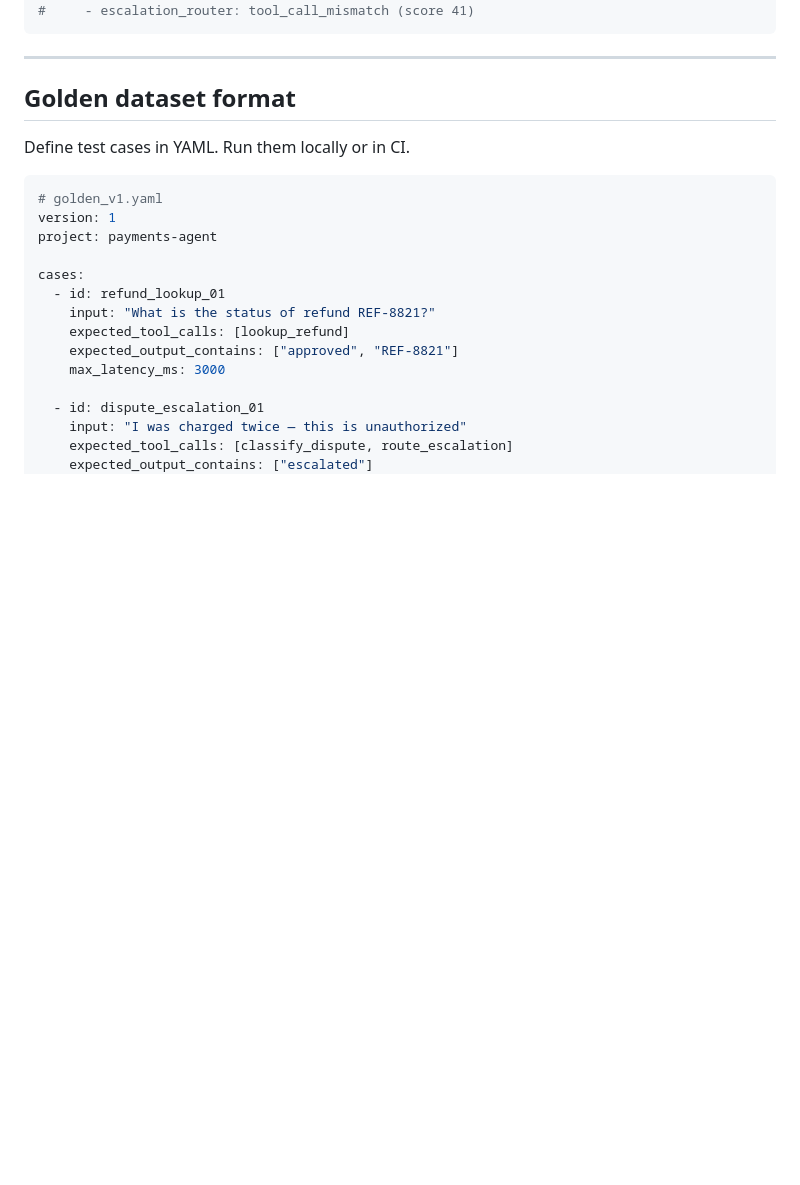
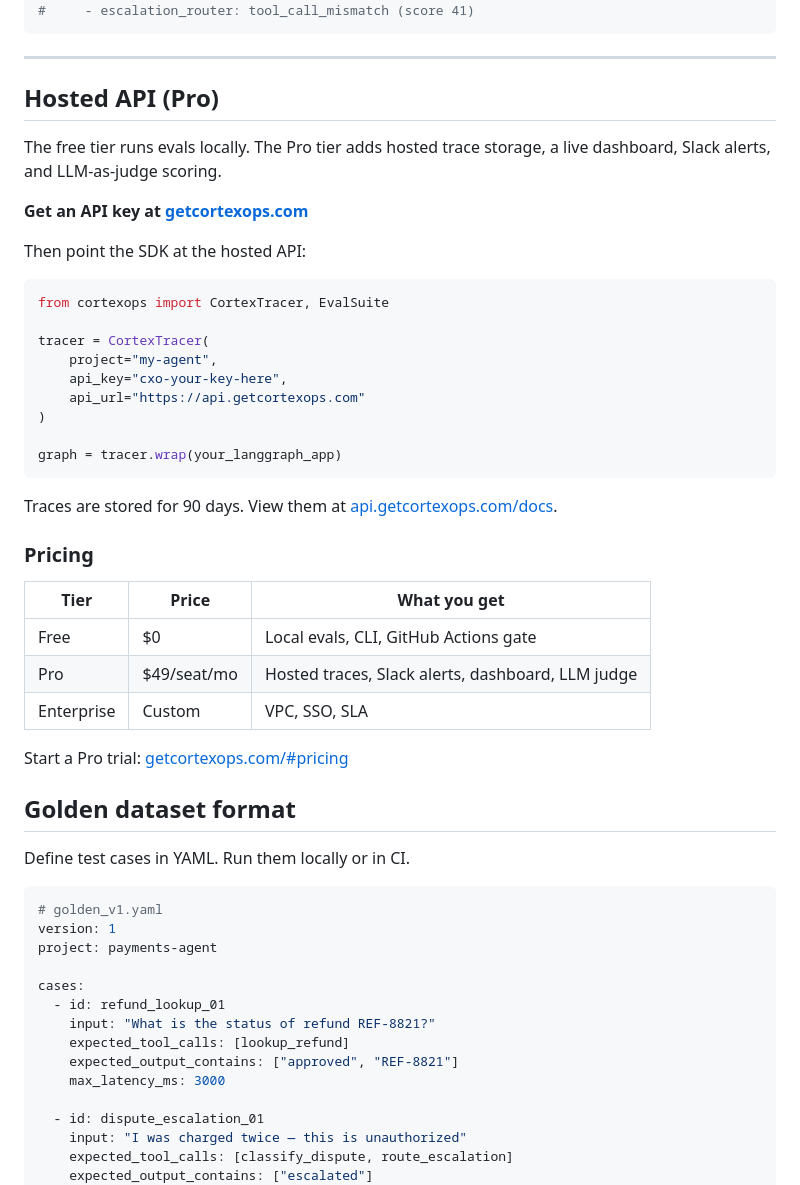
Before and after one commit to ashishodu2023/cortexops, a Markdown page: README.md, the part around the change. Drawn GitHub-style; blank space fills up the shorter version.

Commit message:
docs: add hosted API and pricing section to README

````diff
--- a/README.md
+++ b/README.md
@@ -50,6 +50,41 @@ print(results.summary())
 ```
 
 ---
+
+## Hosted API (Pro)
+
+The free tier runs evals locally. The Pro tier adds hosted trace storage,
+a live dashboard, Slack alerts, and LLM-as-judge scoring.
+
+**Get an API key at [getcortexops.com](https://getcortexops.com)**
+
+Then point the SDK at the hosted API:
+```python
+from cortexops import CortexTracer, EvalSuite
+
+tracer = CortexTracer(
+    project="my-agent",
+    api_key="cxo-your-key-here",
+    api_url="https://api.getcortexops.com"
+)
+
+graph = tracer.wrap(your_langgraph_app)
+```
+
+Traces are stored for 90 days. View them at
+[api.getcortexops.com/docs](https://api.getcortexops.com/docs).
+
+### Pricing
+
+| Tier | Price | What you get |
+|---|---|---|
+| Free | $0 | Local evals, CLI, GitHub Actions gate |
+| Pro | $49/seat/mo | Hosted traces, Slack alerts, dashboard, LLM judge |
+| Enterprise | Custom | VPC, SSO, SLA |
+
+Start a Pro trial: [getcortexops.com/#pricing](https://getcortexops.com/#pricing)
+
+
 
 ## Golden dataset format
 
````
